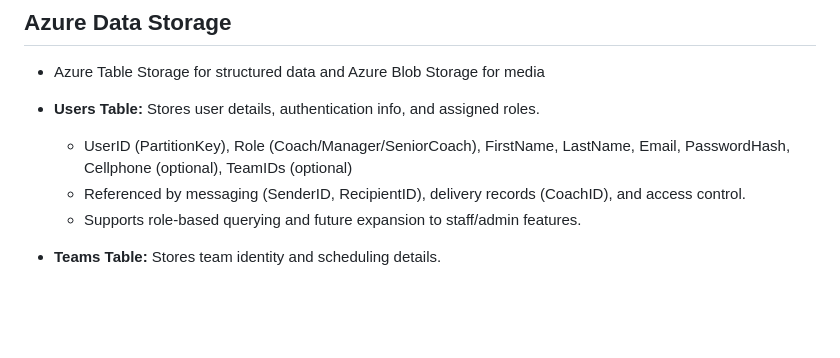
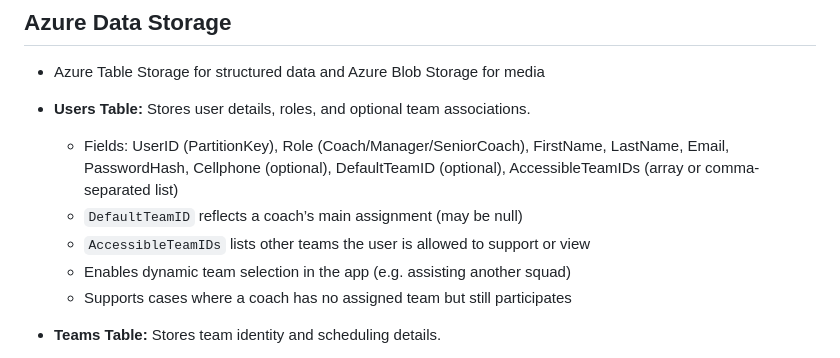
Before and after one commit to Mikebrooke65/Footballplans, a Markdown page: Requirements/PROJECT_REQUIREMENTS.md, the part around the change. GitHub-like rendering; blank space fills up the shorter version.

```diff
--- a/Requirements/PROJECT_REQUIREMENTS.md
+++ b/Requirements/PROJECT_REQUIREMENTS.md
@@ -25,11 +25,12 @@ This app is for the football club **West Coast Rangers**, designed to assist our
 
 ## Azure Data Storage
 - Azure Table Storage for structured data and Azure Blob Storage for media
-- **Users Table:** Stores user details, authentication info, and assigned roles.
-  - UserID (PartitionKey), Role (Coach/Manager/SeniorCoach), FirstName, LastName, Email, PasswordHash, Cellphone (optional), TeamIDs (optional)
-  - Referenced by messaging (SenderID, RecipientID), delivery records (CoachID), and access control.
-  - Supports role-based querying and future expansion to staff/admin features.
-
+- **Users Table:** Stores user details, roles, and optional team associations.
+  - Fields: UserID (PartitionKey), Role (Coach/Manager/SeniorCoach), FirstName, LastName, Email, PasswordHash, Cellphone (optional), DefaultTeamID (optional), AccessibleTeamIDs (array or comma-separated list)
+  - `DefaultTeamID` reflects a coach’s main assignment (may be null)
+  - `AccessibleTeamIDs` lists other teams the user is allowed to support or view
+  - Enables dynamic team selection in the app (e.g. assisting another squad)
+  - Supports cases where a coach has no assigned team but still participates
 - **Teams Table:** Stores team identity and scheduling details.
   - TeamID (PartitionKey), AgeGroup (e.g. U9), TeamName (e.g. Sapphires), TrainingGround (e.g. Huapai No5), TrainingTime (e.g. 4:30 pm)
   - Associated with multiple users (via Users.TeamIDs) and lesson delivery records (TeamID)
```
